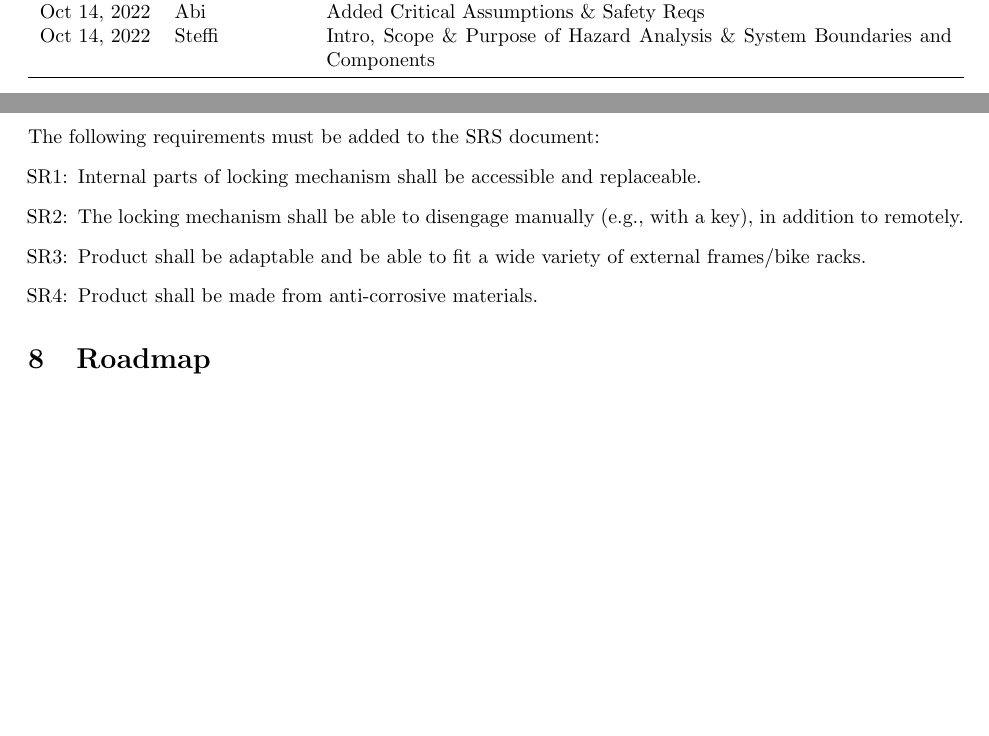
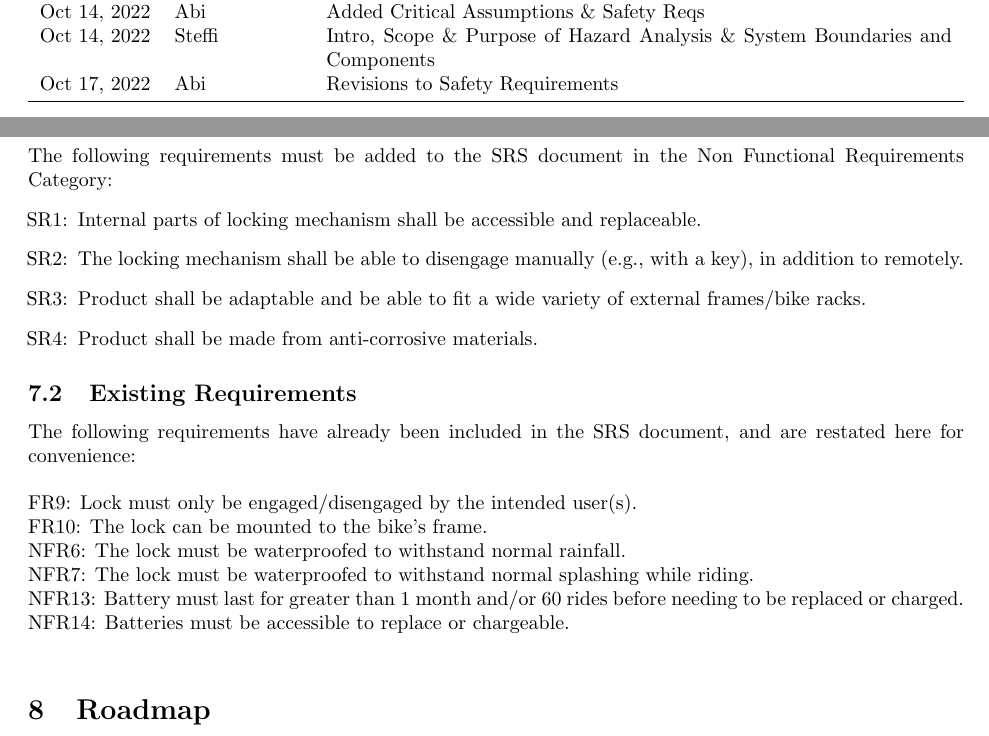
Before and after one commit to NevoAbigail/Capstone, a LaTeX document (docs/HazardAnalysis/HazardAnalysis.tex): two parts of pages 1 and 7 of 7, joined at a grey line, cut so that both start at the same text, the shorter picture padded with empty space. Compiled offline with pdfLaTeX.

Commit message:
Revised safety requirements

```diff
--- a/docs/HazardAnalysis/HazardAnalysis.tex
+++ b/docs/HazardAnalysis/HazardAnalysis.tex
@@ -4,6 +4,7 @@
 \usepackage{tabularx}
 \usepackage{float}
 \usepackage[margin=1in]{geometry}
+\usepackage{xr}
 
 \title{Hazard Analysis\\\progname}
 
@@ -37,6 +38,7 @@
 Oct 14, 2022 & Elsa & Added FMEA\\
 Oct 14, 2022 & Abi & Added Critical Assumptions \& Safety Reqs\\
 Oct 14, 2022 & Steffi & Intro, Scope \& Purpose of Hazard Analysis \& System Boundaries and Components\\
+Oct 17, 2022 & Abi & Revisions to Safety Requirements\\
 \bottomrule
 \end{tabularx}
 \end{table}
@@ -138,19 +139,22 @@ Contains and carries all physical lock components on bike when not in use & Some
-The following requirements must be added to the SRS document:
+\subsection{New Requirements}
+The following requirements must be added to the SRS document in the Non Functional Requirements Category:
 \begin{itemize}
 \item[SR\refstepcounter{srnum}\thesrnum\label{SR1}:] Internal parts of locking mechanism shall be accessible and replaceable.
 \item[SR\refstepcounter{srnum}\thesrnum\label{SR2}:] The locking mechanism shall be able to disengage manually (e.g., with a key), in addition to remotely.
 \item[SR\refstepcounter{srnum}\thesrnum\label{SR3}:] Product shall be adaptable and be able to fit a wide variety of external frames/bike racks.
 \item[SR\refstepcounter{srnum}\thesrnum\label{SR4}:] Product shall be made from anti-corrosive materials.
+\end{itemize}
 
+\subsection{Existing Requirements}
 
-%TO DO: add references to these reqs that are already in SRS, and add appropriate references in FMEA
-%Battery life: NFR13, NFR14
-%Water and weather proofing: NFR6, NFR7
-%Portability and size: FR10
-%Other: FR9 (Lock must only be able to be disengaged by intended user(s).
+The following requirements have already been included in the SRS document, and are restated here for convenience: \\
 
-
-\end{itemize}
+ \noindent FR9: Lock must only be engaged/disengaged by the intended user(s). \newline
+ FR10: The lock can be mounted to the bike's frame. \newline
+ NFR6: The lock must be waterproofed to withstand normal rainfall. \\
+ NFR7: The lock must be waterproofed to withstand normal splashing while riding. \\
+ NFR13: Battery must last for greater than 1 month and/or 60 rides before needing to be replaced or charged. \\
+ NFR14: Batteries must be accessible to replace or chargeable. \\
 
 
 \section{Roadmap}
```
Also changed, not shown: docs/HazardAnalysis/HazardAnalysis.pdf, docs/HazardAnalysis/HazardAnalysis.tex (11 more changed lines).
